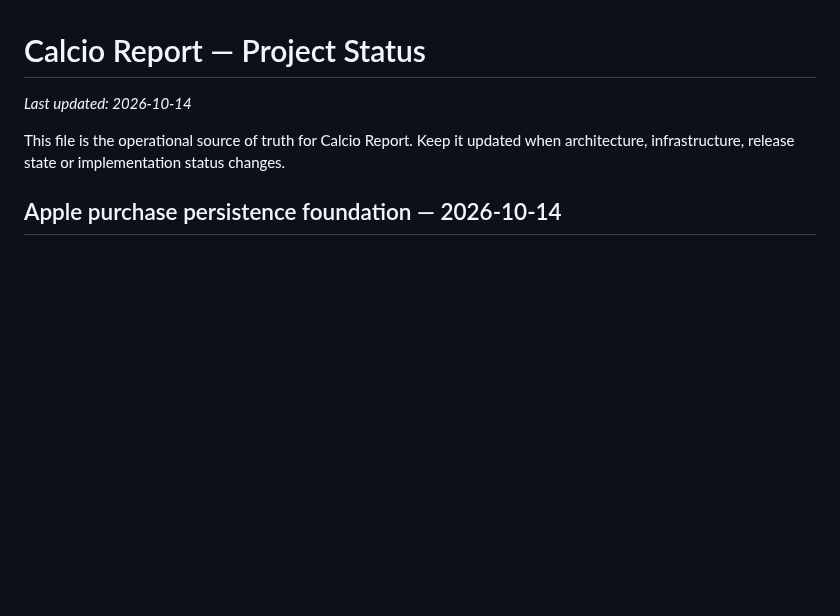
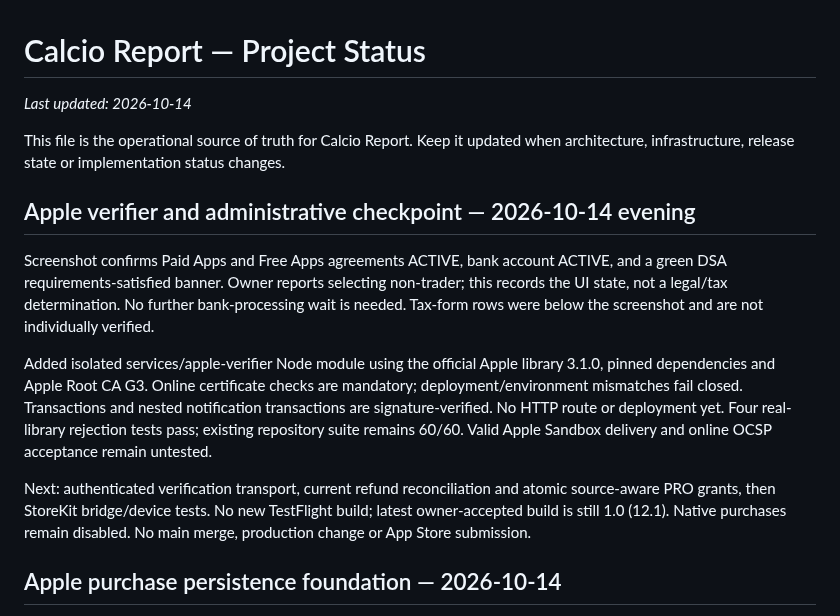
Before and after one commit to CiccioGamer00/calcio_report, a Markdown page: PROJECT_STATUS.md, the part around the change. GitHub-like rendering; blank space fills up the shorter version.

Commit message:
feat: prepare isolated Apple signed-data verification

```diff
--- a/PROJECT_STATUS.md
+++ b/PROJECT_STATUS.md
@@ -3,6 +3,25 @@
 _Last updated: 2026-10-14_
 
 This file is the operational source of truth for Calcio Report. Keep it updated when architecture, infrastructure, release state or implementation status changes.
+
+## Apple verifier and administrative checkpoint — 2026-10-14 evening
+
+Screenshot confirms Paid Apps and Free Apps agreements ACTIVE, bank account ACTIVE,
+and a green DSA requirements-satisfied banner. Owner reports selecting non-trader;
+this records the UI state, not a legal/tax determination. No further bank-processing
+wait is needed. Tax-form rows were below the screenshot and are not individually verified.
+
+Added isolated services/apple-verifier Node module using the official Apple library
+3.1.0, pinned dependencies and Apple Root CA G3. Online certificate checks are
+mandatory; deployment/environment mismatches fail closed. Transactions and nested
+notification transactions are signature-verified. No HTTP route or deployment yet.
+Four real-library rejection tests pass; existing repository suite remains 60/60.
+Valid Apple Sandbox delivery and online OCSP acceptance remain untested.
+
+Next: authenticated verification transport, current refund reconciliation and atomic
+source-aware PRO grants, then StoreKit bridge/device tests. No new TestFlight build;
+latest owner-accepted build is still 1.0 (12.1). Native purchases remain disabled.
+No main merge, production change or App Store submission.
 
 ## Apple purchase persistence foundation — 2026-10-14
 
```
